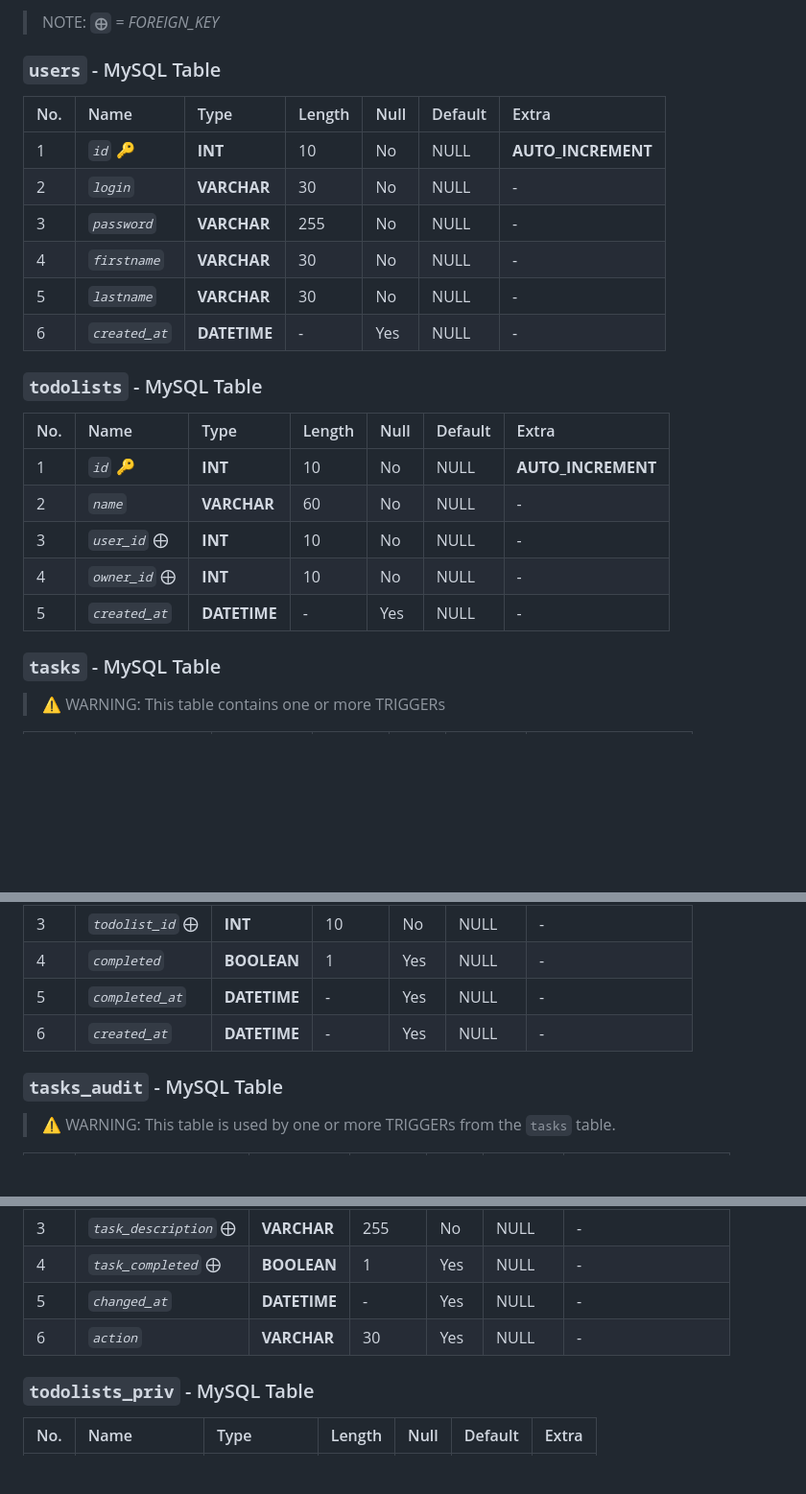
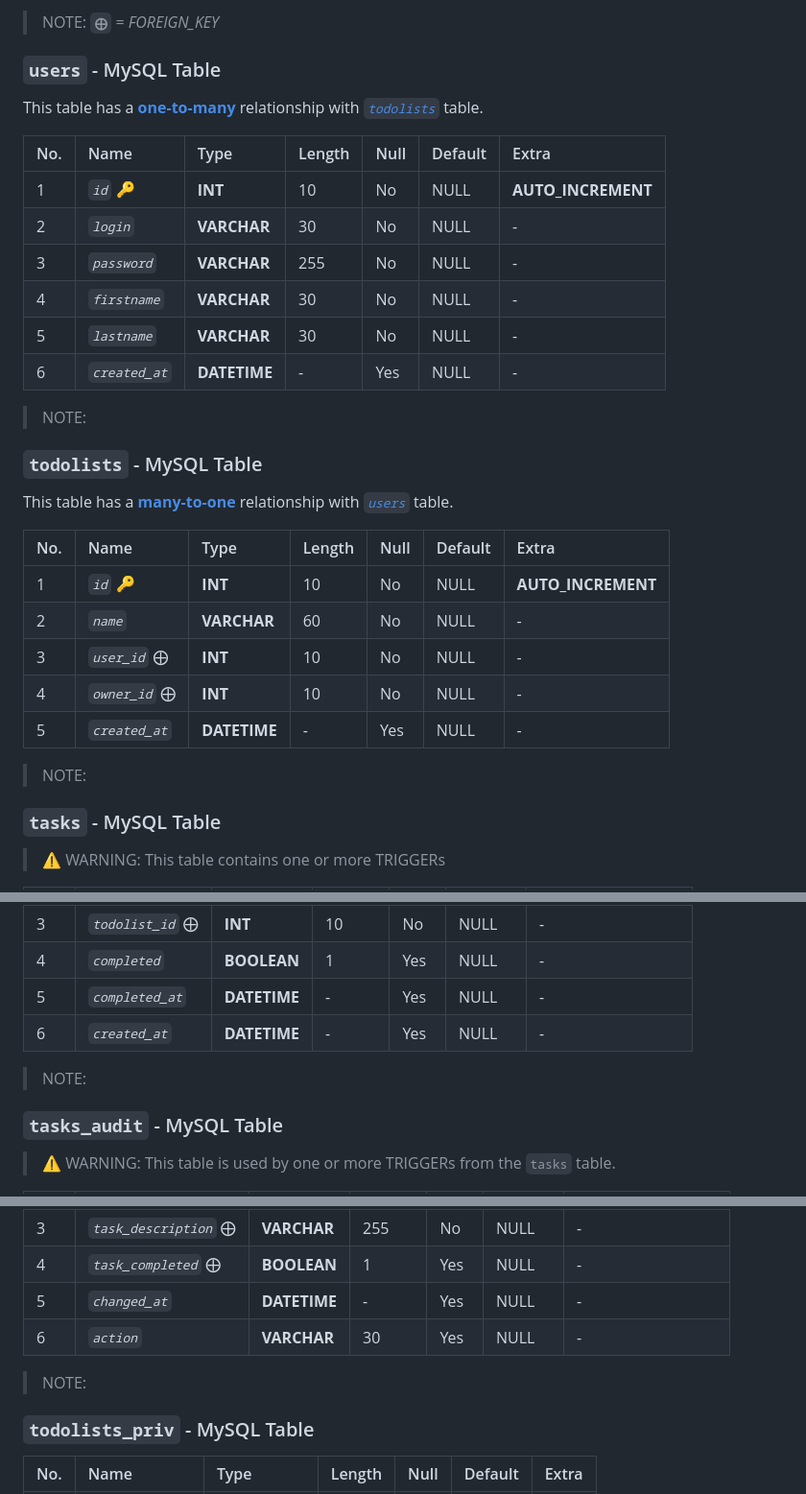
Before and after one commit to abraham-ukachi/tdl, a Markdown page: README.md, 3 parts joined by grey strips. Shown: that part at 96% size. Drawn GitHub-style; blank space fills up the shorter version.

Commit message:
First mention of database relationships

```diff
--- a/README.md
+++ b/README.md
@@ -108,6 +108,8 @@ The following tables were created in a MySQL database named **`tdl`** via [PDO](
 
 ### `users` - MySQL Table
 
+This table has a [**one-to-many**](https://www.metabase.com/learn/databases/table-relationships#one-to-many-relationship) relationship with [*`todolists`*](#`todolists`---MySQL-Table) table.
+
 | No. | Name | Type | Length | Null | Default | Extra |
 |:----|:-----|:-----|:-------|:-----|:--------|:-------|
 | 1 | *`id`* 🔑 | **INT** | 10 | No | NULL | **AUTO_INCREMENT** |
@@ -117,9 +119,11 @@ The following tables were created in a MySQL database named **`tdl`** via [PDO](
 | 5 | *`lastname`* | **VARCHAR** | 30 | No | NULL | - |
 | 6 | *`created_at`* | **DATETIME** | - | Yes | NULL | - |
 
-
+> NOTE:
 
 ### `todolists` - MySQL Table
+
+This table has a [**many-to-one**](https://www.metabase.com/learn/databases/table-relationships#one-to-many-relationship) relationship with [*`users`*](#`users`---MySQL-Table) table.
 
 | No. | Name | Type | Length | Null | Default | Extra |
 |:----|:-----|:-----|:-------|:-----|:--------|:-------|
@@ -129,7 +133,7 @@ The following tables were created in a MySQL database named **`tdl`** via [PDO](
 | 4 | *`owner_id`* ⨁ | **INT** | 10 | No | NULL | - |
 | 5 | *`created_at`* | **DATETIME** | - | Yes | NULL | - |
 
-
+> NOTE:
 
 ### `tasks` - MySQL Table
 > ⚠️  WARNING: This table contains one or more TRIGGERs
@@ -143,6 +147,7 @@ The following tables were created in a MySQL database named **`tdl`** via [PDO](
 | 5 | *`completed_at`* | **DATETIME** | - | Yes | NULL | - |
 | 6 | *`created_at`* | **DATETIME** | - | Yes | NULL | - |
 
+> NOTE:
 
 
 ### `tasks_audit` - MySQL Table
@@ -157,7 +162,7 @@ The following tables were created in a MySQL database named **`tdl`** via [PDO](
 | 5 | *`changed_at`* | **DATETIME** | - | Yes | NULL | - |
 | 6 | *`action`* | **VARCHAR** | 30 | Yes | NULL | - |
 
-
+> NOTE:
 
 ### `todolists_priv` - MySQL Table
 
```
